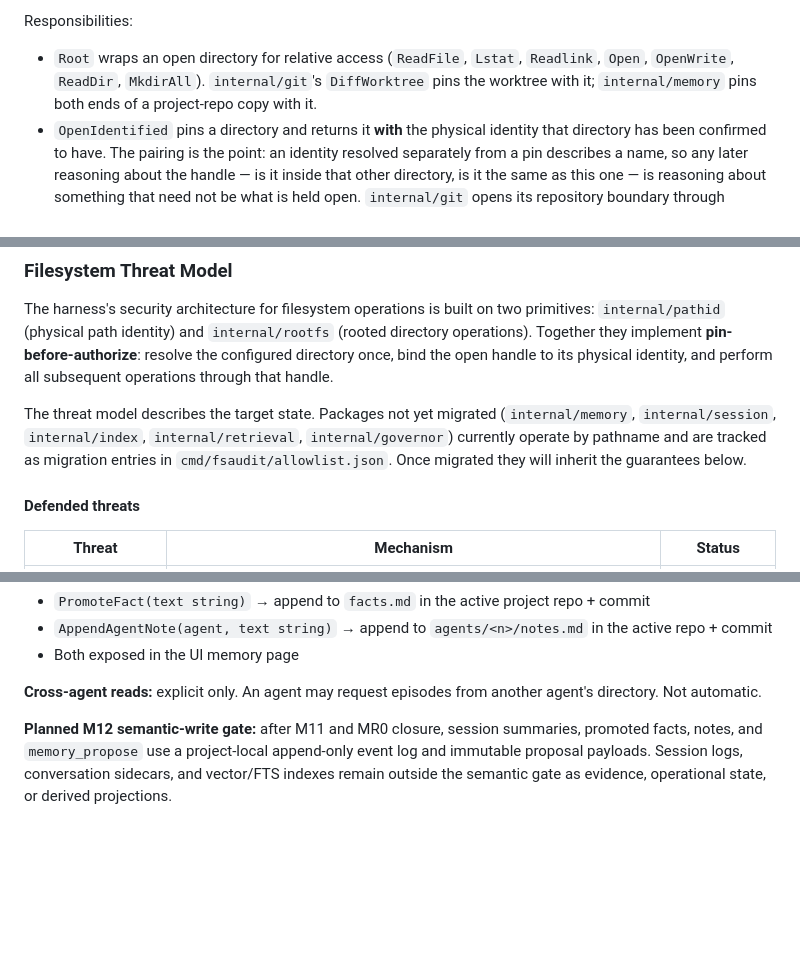
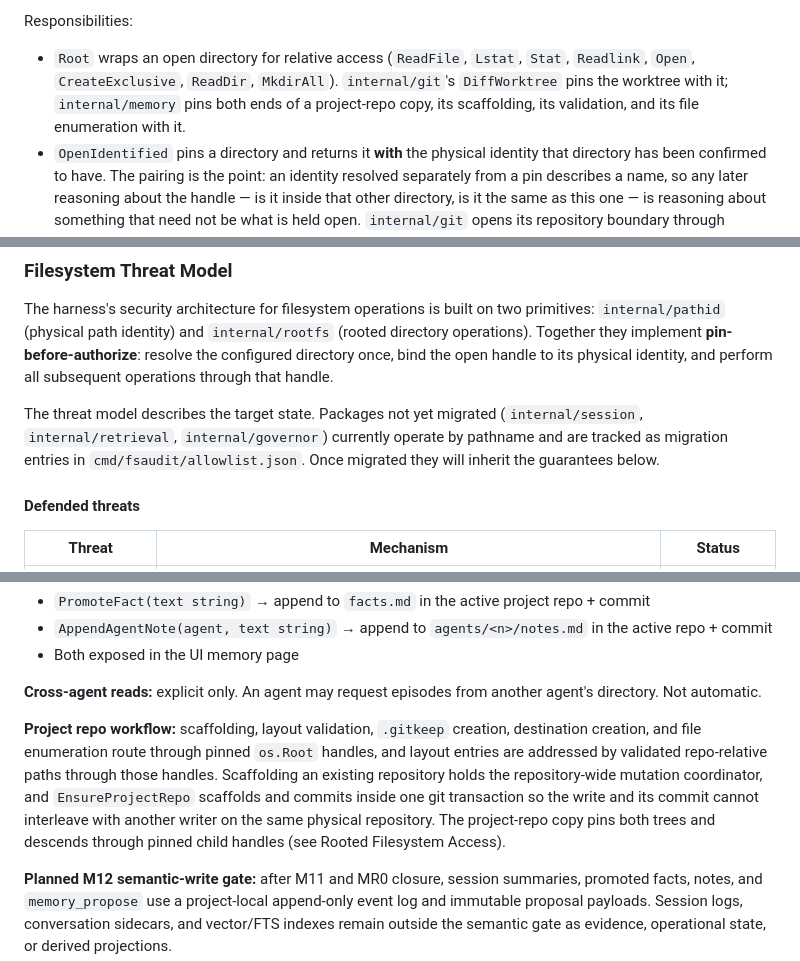
Before and after one commit to VrncQuentin/harness, a Markdown page: docs/architecture.md, 3 parts joined by grey strips. GitHub-like rendering; blank space fills up the shorter version.

Commit message:
PR 6: document the pinned project-repo workflow in the architecture
internal/memory is fully migrated: the threat-model paragraph drops it from the
not-yet-migrated list, the concurrent-writers and memory-reads/writes rows name
the project-repo scaffold transaction, and the rootfs and memory-store sections
describe scaffolding, validation, and enumeration through pinned roots.

```diff
--- a/docs/architecture.md
+++ b/docs/architecture.md
@@ -200,9 +200,10 @@ component against that handle.
 
 Responsibilities:
 - `Root` wraps an open directory for relative access (`ReadFile`, `Lstat`,
-  `Readlink`, `Open`, `OpenWrite`, `ReadDir`, `MkdirAll`). `internal/git`'s
-  `DiffWorktree` pins the worktree with it; `internal/memory` pins both ends of
-  a project-repo copy with it.
+  `Stat`, `Readlink`, `Open`, `CreateExclusive`, `ReadDir`, `MkdirAll`).
+  `internal/git`'s `DiffWorktree` pins the worktree with it; `internal/memory`
+  pins both ends of a project-repo copy, its scaffolding, its validation, and
+  its file enumeration with it.
 - `OpenIdentified` pins a directory and returns it **with** the physical
   identity that directory has been confirmed to have. The pairing is the point:
   an identity resolved separately from a pin describes a name, so any later
@@ -286,10 +287,10 @@ resolve the configured directory once, bind the open handle to its physical
 identity, and perform all subsequent operations through that handle.
 
 The threat model describes the target state. Packages not yet migrated
-(`internal/memory`, `internal/session`, `internal/index`, `internal/retrieval`,
-`internal/governor`) currently operate by pathname and are tracked as migration
-entries in `cmd/fsaudit/allowlist.json`. Once migrated they will inherit the
-guarantees below.
+(`internal/session`, `internal/retrieval`, `internal/governor`) currently
+operate by pathname and are tracked as migration entries in
+`cmd/fsaudit/allowlist.json`. Once migrated they will inherit the guarantees
+below.
 
 #### Defended threats
 
@@ -441,6 +442,16 @@ Mediates all reads and writes to git-backed project memory repos.
 - Both exposed in the UI memory page
 
 **Cross-agent reads:** explicit only. An agent may request episodes from another agent's directory. Not automatic.
+
+**Project repo workflow:** scaffolding, layout validation, `.gitkeep` creation,
+destination creation, and file enumeration route through pinned `os.Root`
+handles, and layout entries are addressed by validated repo-relative paths
+through those handles. Scaffolding an existing repository holds the
+repository-wide mutation coordinator, and `EnsureProjectRepo` scaffolds and
+commits inside one git transaction so the write and its commit cannot
+interleave with another writer on the same physical repository. The project-repo
+copy pins both trees and descends through pinned child handles (see Rooted
+Filesystem Access).
 
 **Planned M12 semantic-write gate:** after M11 and MR0 closure, session summaries,
 promoted facts, notes, and `memory_propose` use a project-local append-only event log and
```
Also changed, not shown: other parts of docs/architecture.md (+2 -2 lines).
